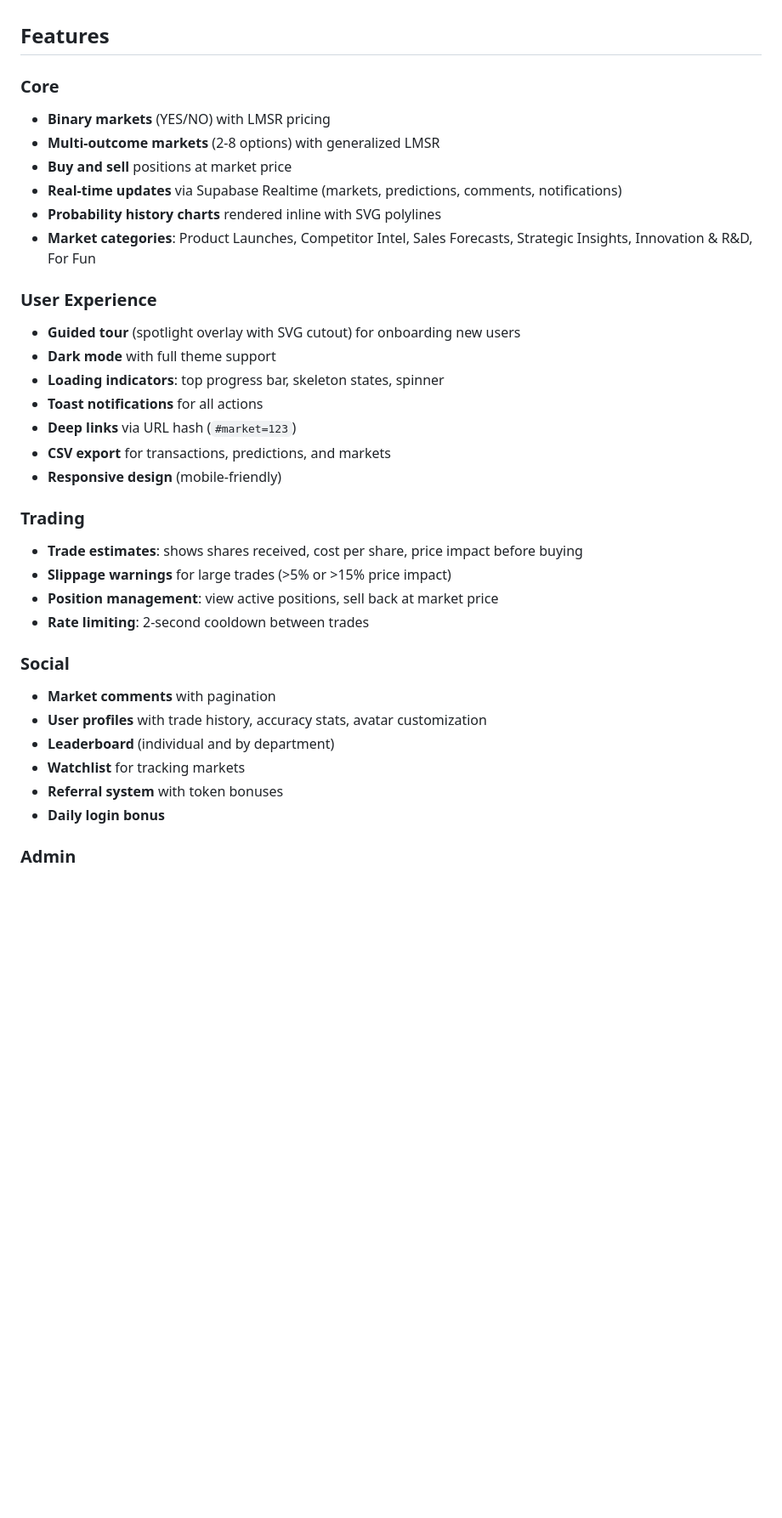
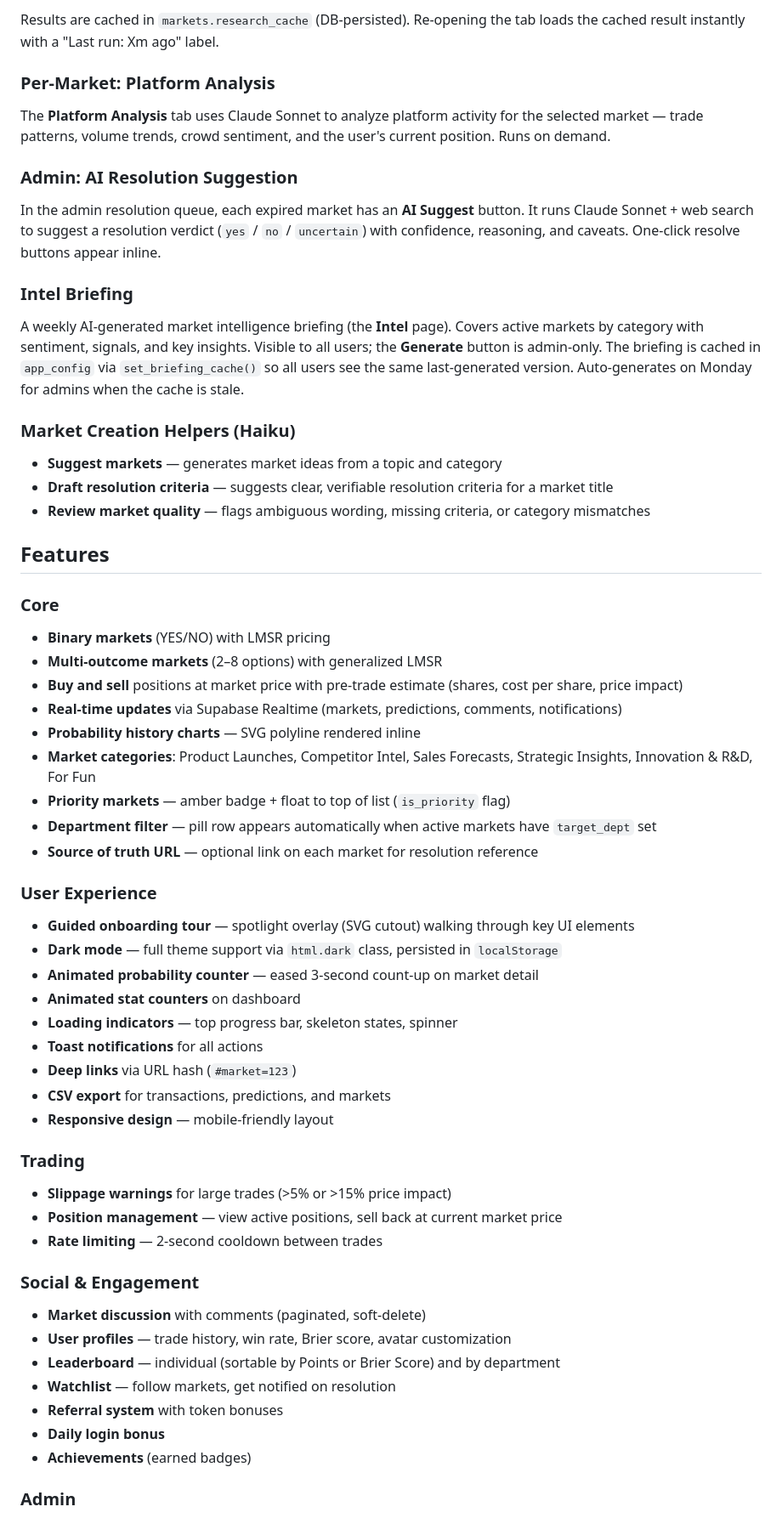
Before and after one commit to dbourdeau/SN_Prediction_Market_demo, a Markdown page: README.md, the part around one of its changes. Shown at 85% size. GitHub-like rendering; blank space fills up the shorter version.

```diff
--- a/README.md
+++ b/README.md
@@ -116,35 +175,59 @@ All tables have RLS enabled. Key policies:
+Results are cached in `markets.research_cache` (DB-persisted). Re-opening the tab loads the cached result instantly with a "Last run: Xm ago" label.
+
+### Per-Market: Platform Analysis
+
+The **Platform Analysis** tab uses Claude Sonnet to analyze platform activity for the selected market — trade patterns, volume trends, crowd sentiment, and the user's current position. Runs on demand.
+
+### Admin: AI Resolution Suggestion
+
+In the admin resolution queue, each expired market has an **AI Suggest** button. It runs Claude Sonnet + web search to suggest a resolution verdict (`yes` / `no` / `uncertain`) with confidence, reasoning, and caveats. One-click resolve buttons appear inline.
+
+### Intel Briefing
+
+A weekly AI-generated market intelligence briefing (the **Intel** page). Covers active markets by category with sentiment, signals, and key insights. Visible to all users; the **Generate** button is admin-only. The briefing is cached in `app_config` via `set_briefing_cache()` so all users see the same last-generated version. Auto-generates on Monday for admins when the cache is stale.
+
+### Market Creation Helpers (Haiku)
+
+- **Suggest markets** — generates market ideas from a topic and category
+- **Draft resolution criteria** — suggests clear, verifiable resolution criteria for a market title
+- **Review market quality** — flags ambiguous wording, missing criteria, or category mismatches
 
 ## Features
 
 ### Core
 - **Binary markets** (YES/NO) with LMSR pricing
-- **Multi-outcome markets** (2-8 options) with generalized LMSR
-- **Buy and sell** positions at market price
+- **Multi-outcome markets** (2–8 options) with generalized LMSR
+- **Buy and sell** positions at market price with pre-trade estimate (shares, cost per share, price impact)
 - **Real-time updates** via Supabase Realtime (markets, predictions, comments, notifications)
-- **Probability history charts** rendered inline with SVG polylines
+- **Probability history charts** — SVG polyline rendered inline
 - **Market categories**: Product Launches, Competitor Intel, Sales Forecasts, Strategic Insights, Innovation & R&D, For Fun
+- **Priority markets** — amber badge + float to top of list (`is_priority` flag)
+- **Department filter** — pill row appears automatically when active markets have `target_dept` set
+- **Source of truth URL** — optional link on each market for resolution reference
 
 ### User Experience
-- **Guided tour** (spotlight overlay with SVG cutout) for onboarding new users
-- **Dark mode** with full theme support
-- **Loading indicators**: top progress bar, skeleton states, spinner
+- **Guided onboarding tour** — spotlight overlay (SVG cutout) walking through key UI elements
+- **Dark mode** — full theme support via `html.dark` class, persisted in `localStorage`
+- **Animated probability counter** — eased 3-second count-up on market detail
+- **Animated stat counters** on dashboard
+- **Loading indicators** — top progress bar, skeleton states, spinner
 - **Toast notifications** for all actions
 - **Deep links** via URL hash (`#market=123`)
 - **CSV export** for transactions, predictions, and markets
-- **Responsive design** (mobile-friendly)
+- **Responsive design** — mobile-friendly layout
 
 ### Trading
-- **Trade estimates**: shows shares received, cost per share, price impact before buying
 - **Slippage warnings** for large trades (>5% or >15% price impact)
-- **Position management**: view active positions, sell back at market price
-- **Rate limiting**: 2-second cooldown between trades
+- **Position management** — view active positions, sell back at current market price
+- **Rate limiting** — 2-second cooldown between trades
 
-### Social
-- **Market comments** with pagination
-- **User profiles** with trade history, accuracy stats, avatar customization
-- **Leaderboard** (individual and by department)
-- **Watchlist** for tracking markets
+### Social & Engagement
+- **Market discussion** with comments (paginated, soft-delete)
+- **User profiles** — trade history, win rate, Brier score, avatar customization
+- **Leaderboard** — individual (sortable by Points or Brier Score) and by department
+- **Watchlist** — follow markets, get notified on resolution
 - **Referral system** with token bonuses
 - **Daily login bonus**
+- **Achievements** (earned badges)
 
 ### Admin
```
Also changed, not shown: other parts of README.md (+151 -107 lines).
